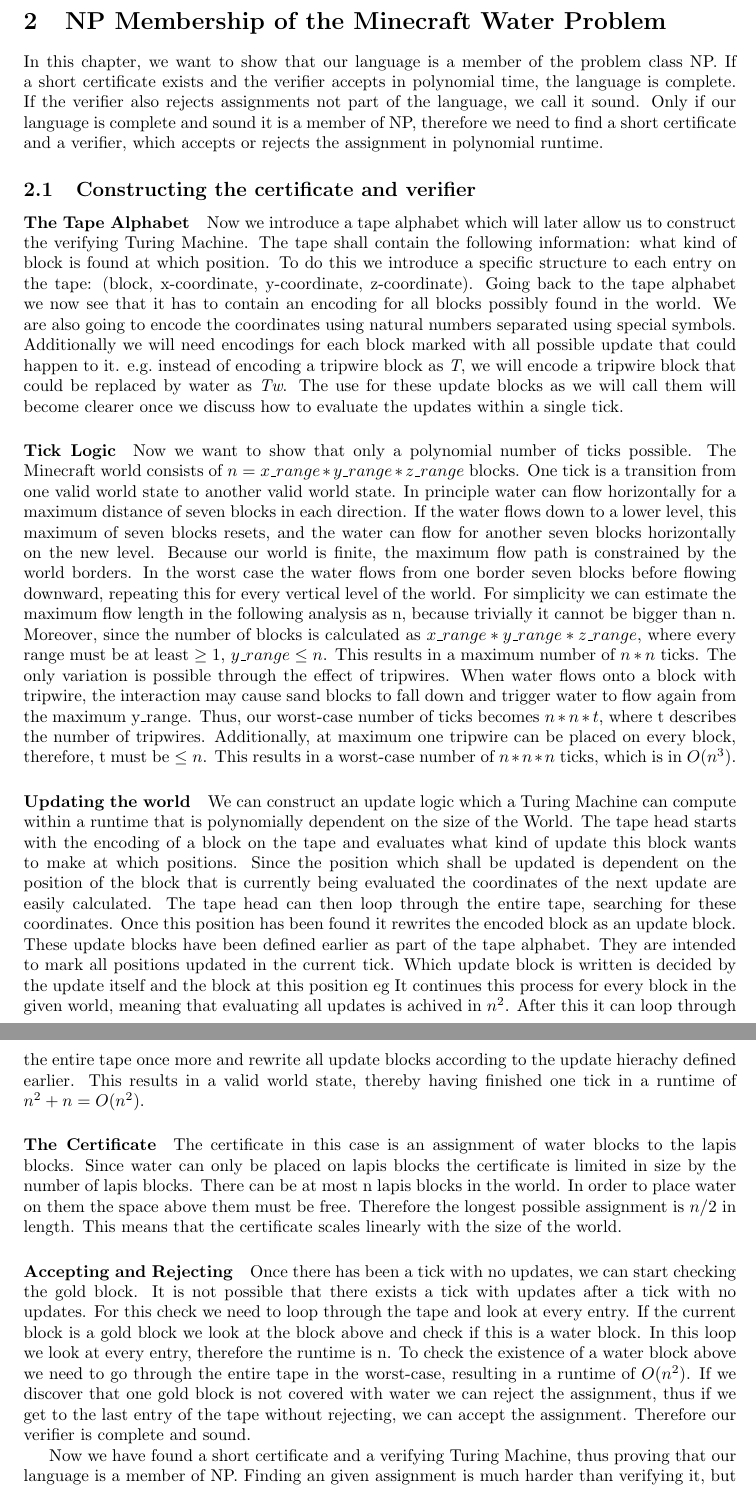
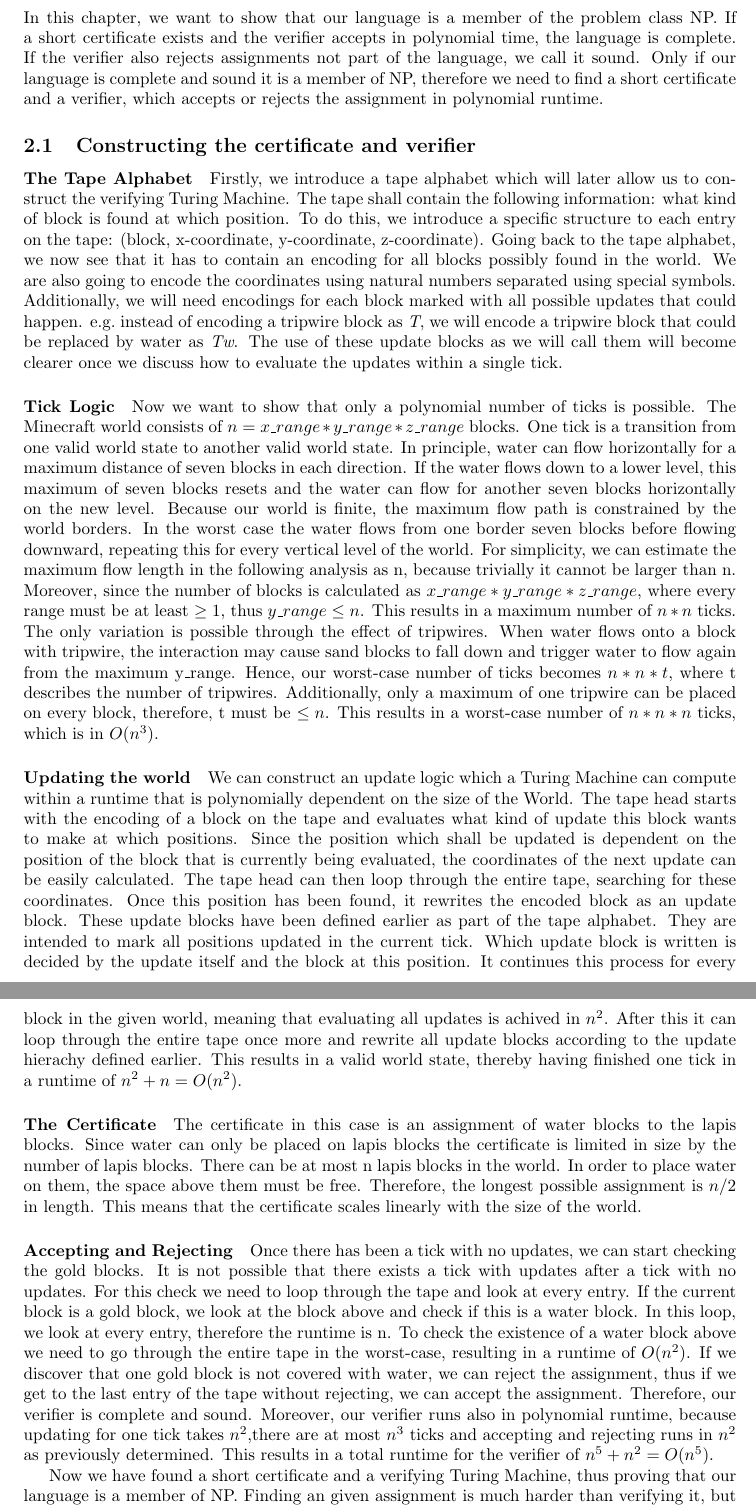
Before and after one commit to JonathanDotExe/minecraft-water-problem, a LaTeX document (texdoc/main.tex, which reads texdoc/npmember.tex): two parts of pages 3 and 4 of 11, joined at a grey line, cut at the place of the change. Compiled offline with pdfLaTeX.

Commit message:
bugfixing npmember

```diff
--- a/texdoc/npmember.tex
+++ b/texdoc/npmember.tex
@@ -3,40 +3,42 @@
 
 	\subsection{Constructing the certificate and verifier}
 	\paragraph{The Tape Alphabet}
-	Now we introduce a tape alphabet which will later allow us to construct the verifying Turing Machine.
+	Firstly, we introduce a tape alphabet which will later allow us to construct the verifying Turing Machine.
 	The tape shall contain the following information: what kind of block is found at which position.
-	To do this we introduce a specific structure to each entry on the tape: (block, x-coordinate, y-coordinate, z-coordinate).
-	Going back to the tape alphabet we now see that it has to contain an encoding for all blocks possibly found in the world.
+	To do this, we introduce a specific structure to each entry on the tape: (block, x-coordinate, y-coordinate, z-coordinate).
+	Going back to the tape alphabet, we now see that it has to contain an encoding for all blocks possibly found in the world.
 	We are also going to encode the coordinates using natural numbers separated using special symbols.
-	Additionally we will need encodings for each block marked with all possible update that could happen to it.
+	Additionally, we will need encodings for each block marked with all possible updates that could happen.
 	e.g.\ instead of encoding a tripwire block as \emph{T}, we will encode a tripwire block that could be replaced by water as \emph{Tw}.
-	The use for these update blocks as we will call them will become clearer once we discuss how to evaluate the updates within a single tick.
+	The use of these update blocks as we will call them will become clearer once we discuss how to evaluate the updates within a single tick.
 
 
 	\paragraph{Tick Logic}
-	Now we want to show that only a polynomial number of ticks possible. The Minecraft world consists of $n = x\_range * y\_range * z\_range$ blocks. One tick is a     transition from one valid world state to another valid world state. In principle water can flow horizontally for a maximum distance of seven blocks in each  direction. If the water flows down to a lower level, this maximum of seven blocks resets, and the water can flow for another seven blocks horizontally on the new level. Because our world is finite, the maximum flow path is constrained by the world borders. In the worst case the water flows from one border seven blocks before flowing downward, repeating this for every vertical level of the world. For simplicity we can estimate the maximum flow length in the following analysis as n, because trivially it cannot be bigger than n. Moreover, since the number of blocks is calculated as $x\_range * y\_range * z\_range$, where every range must be at least $\geq 1$, $y\_range \leq n$. This results in a maximum number of $n * n$ ticks. The only variation is possible through the effect of tripwires. When water flows onto a block with tripwire, the interaction may cause sand blocks to fall down and trigger water to flow again from the maximum y\_range. Thus, our worst-case number of ticks becomes $n * n * t$, where t describes the number of tripwires. Additionally, at maximum one tripwire can be placed on every block, therefore, t must be $\leq n$. This results in a worst-case number of $n * n * n$ ticks, which is in $O(n^{3})$.
+	Now we want to show that only a polynomial number of ticks is possible. The Minecraft world consists of $n = x\_range * y\_range * z\_range$ blocks. One tick is a transition from one valid world state to another valid world state. In principle, water can flow horizontally for a maximum distance of seven blocks in each direction. If the water flows down to a lower level, this maximum of seven blocks resets and the water can flow for another seven blocks horizontally on the new level. Because our world is finite, the maximum flow path is constrained by the world borders. In the worst case the water flows from one border seven blocks before flowing downward, repeating this for every vertical level of the world. For simplicity, we can estimate the maximum flow length in the following analysis as n, because trivially it cannot be larger than n. Moreover, since the number of blocks is calculated as $x\_range * y\_range * z\_range$, where every range must be at least $\geq 1$, thus $y\_range \leq n$. This results in a maximum number of $n * n$ ticks. The only variation is possible through the effect of tripwires. When water flows onto a block with tripwire, the interaction may cause sand blocks to fall down and trigger water to flow again from the maximum y\_range. Hence, our worst-case number of ticks becomes $n * n * t$, where t describes the number of tripwires. Additionally, only a maximum of one tripwire can be placed on every block, therefore, t must be $\leq n$. This results in a worst-case number of $n * n * n$ ticks, which is in $O(n^{3})$.
 
 
 	\paragraph{Updating the world}
 	We can construct an update logic which a Turing Machine can compute within a runtime that is polynomially dependent on the size of the World.
 	The tape head starts with the encoding of a block on the tape and evaluates what kind of update this block wants to make at which positions.
-	Since the position which shall be updated is dependent on the position of the block that is currently being evaluated the coordinates of the next update are easily calculated.
+	Since the position which shall be updated is dependent on the position of the block that is currently being evaluated, the coordinates of the next update can be easily calculated.
 	The tape head can then loop through the entire tape, searching for these coordinates.
-	Once this position has been found it rewrites the encoded block as an update block.
+	Once this position has been found, it rewrites the encoded block as an update block.
 	These update blocks have been defined earlier as part of the tape alphabet. They are intended to mark all positions updated in the current tick.
-	Which update block is written is decided by the update itself and the block at this position eg
+	Which update block is written is decided by the update itself and the block at this position.
 	It continues this process for every block in the given world, meaning that evaluating all updates is achived in $n^2$.
 	After this it can loop through the entire tape once more and rewrite all update blocks according to the update hierachy defined earlier.
 	This results in a valid world state, thereby having finished one tick in a runtime of $n^{2} + n = O(n^{2})$.
 
+
 	\paragraph{The Certificate}
 	The certificate in this case is an assignment of water blocks to the lapis blocks.
 	Since water can only be placed on lapis blocks the certificate is limited in size by the number of lapis blocks.
-	There can be at most n lapis blocks in the world. In order to place water on them the space above them must be free.
-	Therefore the longest possible assignment is $n/2$ in length. This means that the certificate scales linearly with the size of the world.
+	There can be at most n lapis blocks in the world. In order to place water on them, the space above them must be free.
+	Therefore, the longest possible assignment is $n/2$ in length. This means that the certificate scales linearly with the size of the world.
 
-	\paragraph{Accepting and Rejecting}
-	Once there has been a tick with no updates, we can start checking the gold block. It is not possible that there exists a tick with updates after a tick with no updates. For this check we need to loop through the tape and look at every entry. If the current block is a gold block we look at the block above and check if this is a water block. In this loop we look at every entry, therefore the runtime is n. To check the existence of a water block above we need to go through the entire tape in the worst-case, resulting in a runtime of $O(n^{2})$. If we discover that one gold block is not covered with water we can reject the assignment, thus if we get to the last entry of the tape without rejecting, we can accept the assignment. Therefore our verifier is complete and sound.
+
+ 	\paragraph{Accepting and Rejecting}
+	Once there has been a tick with no updates, we can start checking the gold blocks. It is not possible that there exists a tick with updates after a tick with no updates. For this check we need to loop through the tape and look at every entry. If the current block is a gold block, we look at the block above and check if this is a water block. In this loop, we look at every entry, therefore the runtime is n. To check the existence of a water block above we need to go through the entire tape in the worst-case, resulting in a runtime of $O(n^{2})$. If we discover that one gold block is not covered with water, we can reject the assignment, thus if we get to the last entry of the tape without rejecting, we can accept the assignment. Therefore, our verifier is complete and sound. Moreover, our verifier runs also in polynomial runtime, because updating for one tick takes $n^{2}$,there are at most $n^{3}$ ticks and accepting and rejecting runs in $n^{2}$ as previously determined. This results in a total runtime for the verifier of $n^5 + n^2 = O(n^5)$.
 
 
 	Now we have found a short certificate and a verifying Turing Machine, thus proving that our language is a member of NP. Finding an given assignment is much harder than verifying it, but is definitely solvable by brute-forcing in exponential time, hence part of EXP.
```
